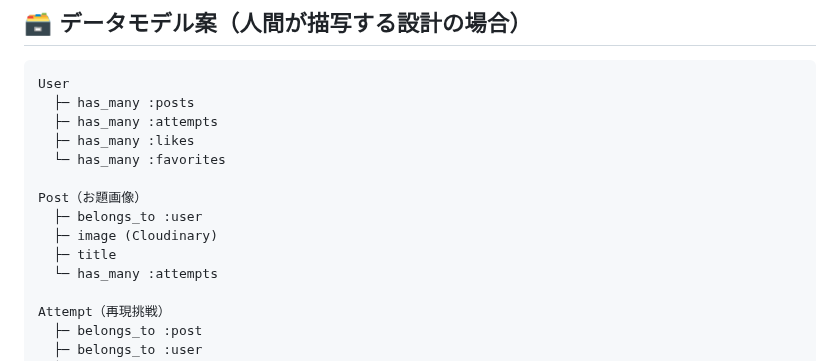
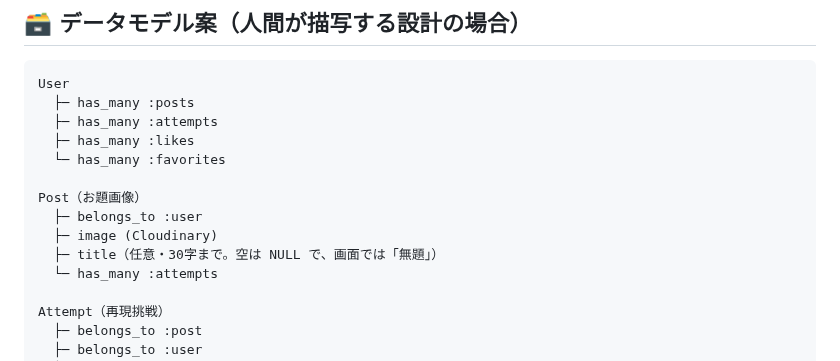
Before and after one commit to TatsuhiroFuruta/kotoe, a Markdown page: docs/README.md, the part around the change. GitHub-like rendering.

```diff
--- a/docs/README.md
+++ b/docs/README.md
@@ -385,7 +385,7 @@ User
 Post（お題画像）
   ├─ belongs_to :user
   ├─ image (Cloudinary)
-  ├─ title
+  ├─ title（任意・30字まで。空は NULL で、画面では「無題」）
   └─ has_many :attempts
 
 Attempt（再現挑戦）
```
Also changed, not shown: docs/issues_backlog.md (+42 -25 lines).
